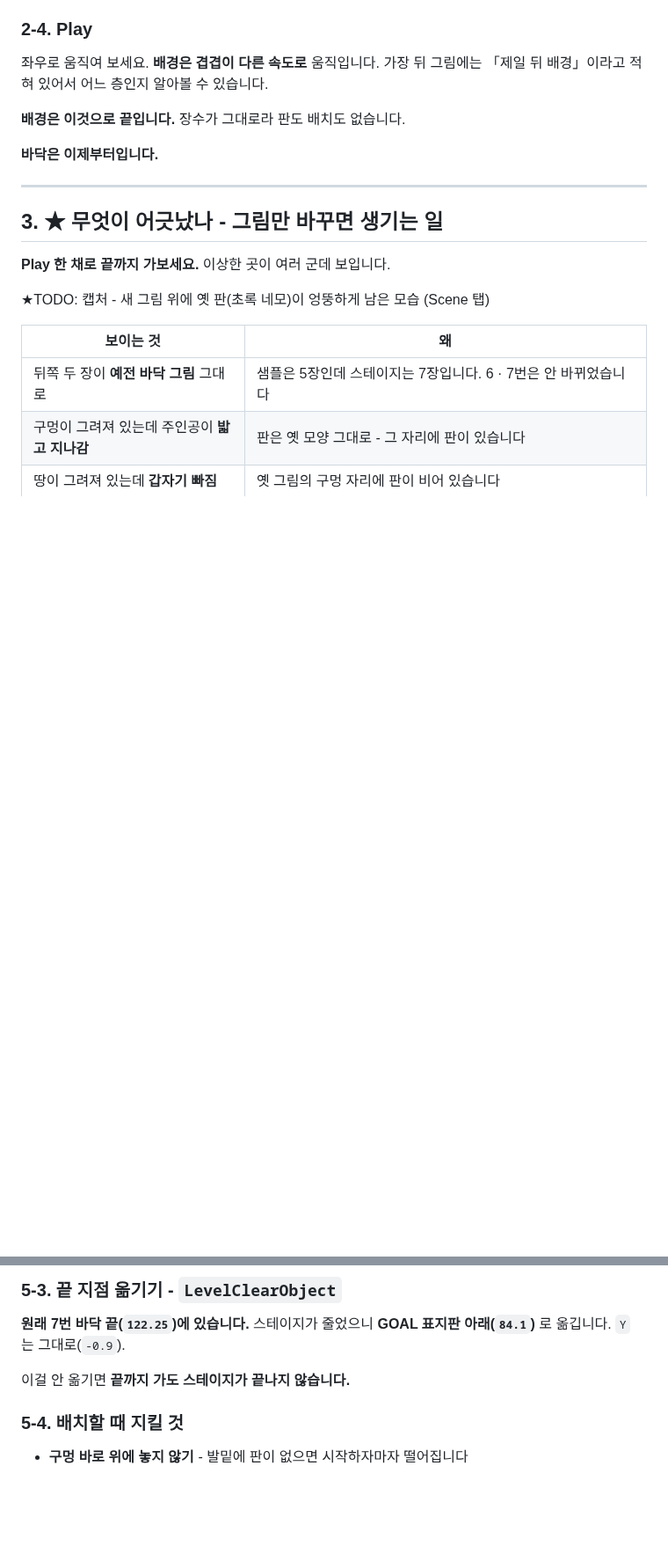
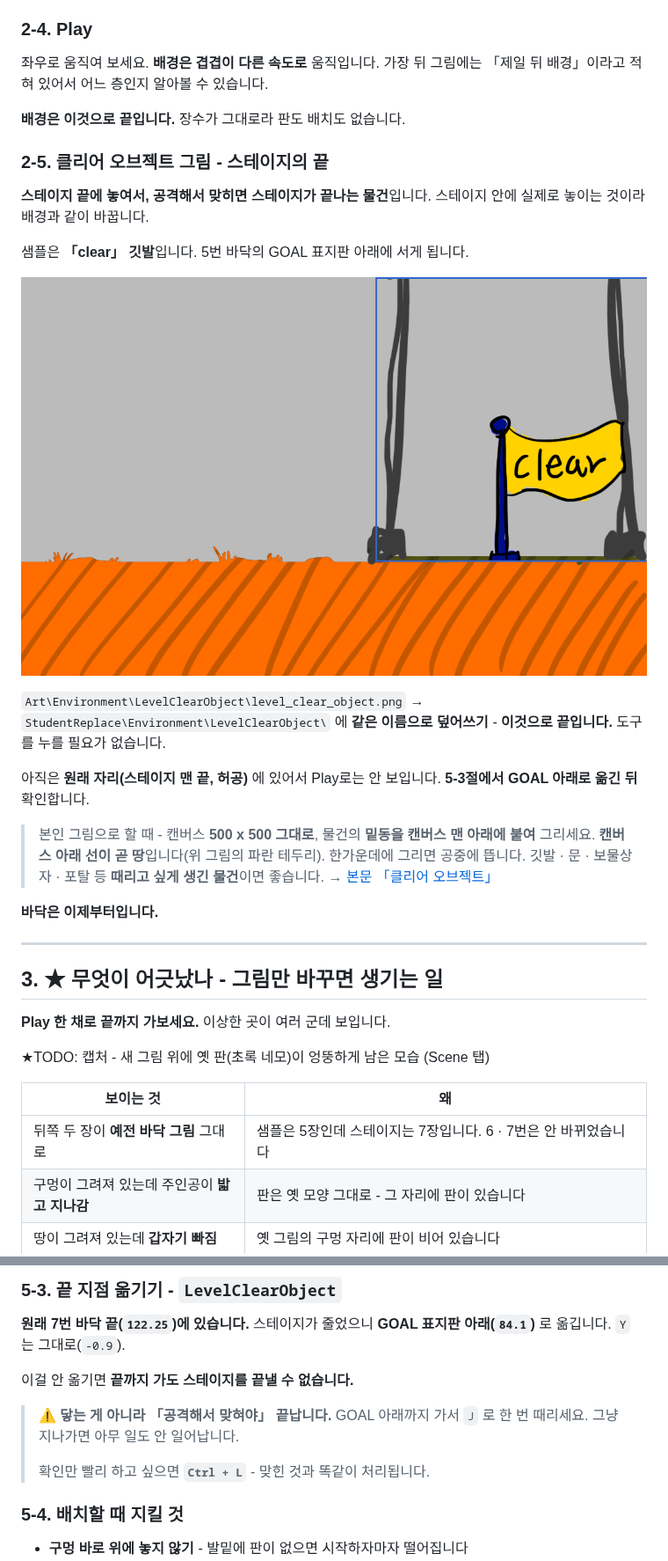
Before and after one commit to hansung-game1/game-p-docs, a Markdown page: 주차별수업/W05_배경_스테이지3(실습).md, 2 parts joined by grey strips. Shown at 88% size. Drawn GitHub-style; pictures changed too: 주차별수업/images/W05_clear_sample_ingame.png (added); blank space fills up the shorter version.

```diff
--- a/주차별수업/W05_배경_스테이지3(실습).md
+++ b/주차별수업/W05_배경_스테이지3(실습).md
@@ -88,6 +89,20 @@ Art\StageGround\ground1.png ~ ground5.png  (5장)
 좌우로 움직여 보세요. **배경은 겹겹이 다른 속도로** 움직입니다. 가장 뒤 그림에는 「제일 뒤 배경」이라고 적혀 있어서 어느 층인지 알아볼 수 있습니다.
 
 **배경은 이것으로 끝입니다.** 장수가 그대로라 판도 배치도 없습니다.
+
+### 2-5. 클리어 오브젝트 그림 - 스테이지의 끝
+
+**스테이지 끝에 놓여서, 공격해서 맞히면 스테이지가 끝나는 물건**입니다. 스테이지 안에 실제로 놓이는 것이라 배경과 같이 바꿉니다.
+
+샘플은 **「clear」 깃발**입니다. 5번 바닥의 GOAL 표지판 아래에 서게 됩니다.
+
+![5번 바닥의 GOAL 표지판 아래에 선 샘플 깃발 - 파란 테두리가 500x500 캔버스, 그 아래 선이 땅과 겹친다](images/W05_clear_sample_ingame.png)
+
+`Art\Environment\LevelClearObject\level_clear_object.png` → `StudentReplace\Environment\LevelClearObject\` 에 **같은 이름으로 덮어쓰기** - **이것으로 끝입니다.** 도구를 누를 필요가 없습니다.
+
+아직은 **원래 자리(스테이지 맨 끝, 허공)** 에 있어서 Play로는 안 보입니다. **5-3절에서 GOAL 아래로 옮긴 뒤** 확인합니다.
+
+> 본인 그림으로 할 때 - 캔버스 **500 x 500 그대로**, 물건의 **밑동을 캔버스 맨 아래에 붙여** 그리세요. **캔버스 아래 선이 곧 땅**입니다(위 그림의 파란 테두리). 한가운데에 그리면 공중에 뜹니다. 깃발 · 문 · 보물상자 · 포탈 등 **때리고 싶게 생긴 물건**이면 좋습니다. → [본문 「클리어 오브젝트」](<W05_배경_스테이지1(기본).md>)
 
 **바닥은 이제부터입니다.**
 
@@ -276,7 +291,11 @@ Art\StageGround\ground1.png ~ ground5.png  (5장)
 
 **원래 7번 바닥 끝(`122.25`)에 있습니다.** 스테이지가 줄었으니 **GOAL 표지판 아래(`84.1`)** 로 옮깁니다. `Y` 는 그대로(`-0.9`).
 
-이걸 안 옮기면 **끝까지 가도 스테이지가 끝나지 않습니다.**
+이걸 안 옮기면 **끝까지 가도 스테이지를 끝낼 수 없습니다.**
+
+> ⚠️ **닿는 게 아니라 「공격해서 맞혀야」 끝납니다.** GOAL 아래까지 가서 `J` 로 한 번 때리세요. 그냥 지나가면 아무 일도 안 일어납니다.
+>
+> 확인만 빨리 하고 싶으면 **`Ctrl + L`** - 맞힌 것과 똑같이 처리됩니다.
 
 ### 5-4. 배치할 때 지킬 것
 
```
Also changed, not shown: other parts of 주차별수업/W05_배경_스테이지3(실습).md (+26 -12 lines), 주차별수업/W05_배경_스테이지1(기본).md (+27 -2 lines), 주차별수업/W06_플레이HUD_메뉴.md (+13 -16 lines), 주차별수업/images/W05_clear_sample_canvas.png (added), 1 other file.
